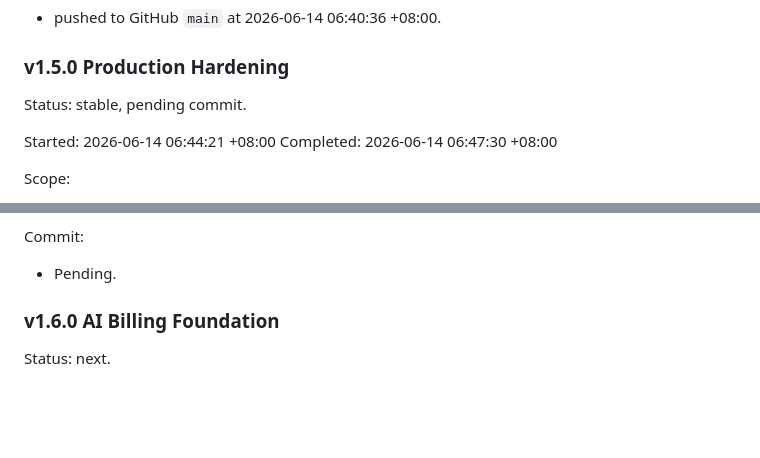
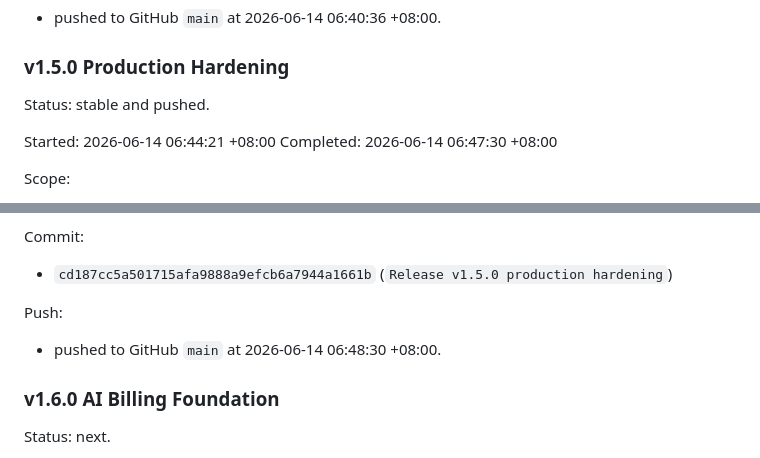
Before and after one commit to lixiaolei519-arch/ai-saas-os, a Markdown page: ai-saas-os/AUTOPILOT_10H_RUN.md, 2 parts joined by grey strips. Rendered like a GitHub page; blank space fills up the shorter version.

Commit message:
docs: record v1.5.0 autopilot completion

```diff
--- a/ai-saas-os/AUTOPILOT_10H_RUN.md
+++ b/ai-saas-os/AUTOPILOT_10H_RUN.md
@@ -156,7 +156,7 @@ Push:
 
 ### v1.5.0 Production Hardening
 
-Status: stable, pending commit.
+Status: stable and pushed.
 
 Started: 2026-06-14 06:44:21 +08:00
 Completed: 2026-06-14 06:47:30 +08:00
@@ -179,7 +179,10 @@ Quality gate:
 - php artisan test passed with 39 tests and 519 assertions.
 
 Commit:
-- Pending.
+- `cd187cc5a501715afa9888a9efcb6a7944a1661b` (`Release v1.5.0 production hardening`)
+
+Push:
+- pushed to GitHub `main` at 2026-06-14 06:48:30 +08:00.
 
 ### v1.6.0 AI Billing Foundation
 
```
Also changed, not shown: ai-saas-os/DEPLOY_AFTER_SLEEP.md (+4 -5 lines), ai-saas-os/ROLLBACK_GUIDE.md (+1 -1 lines).
